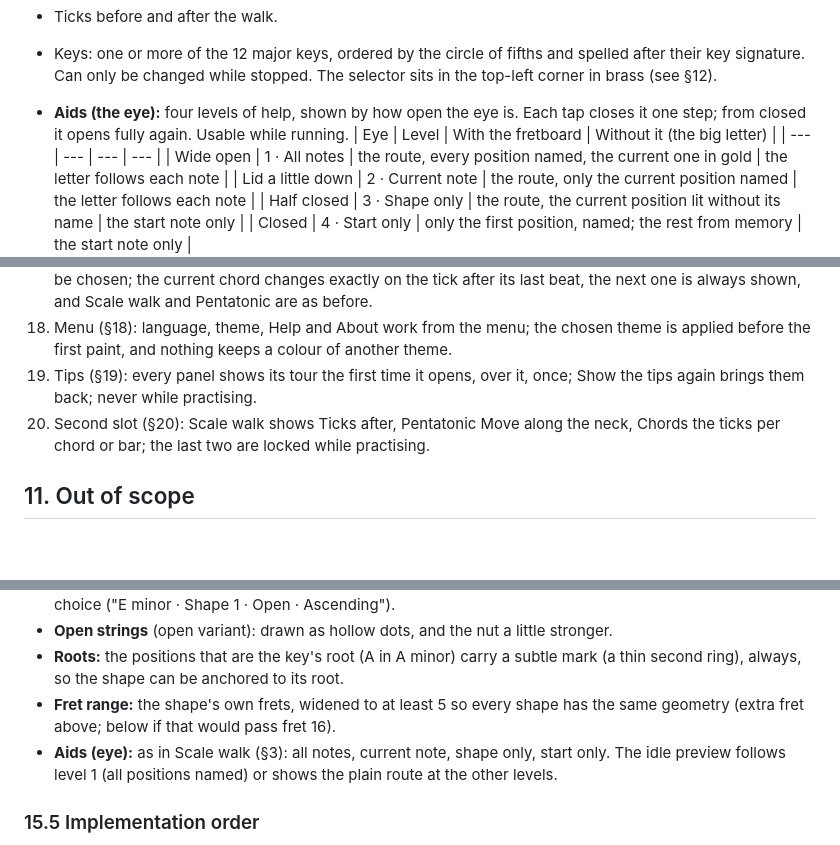
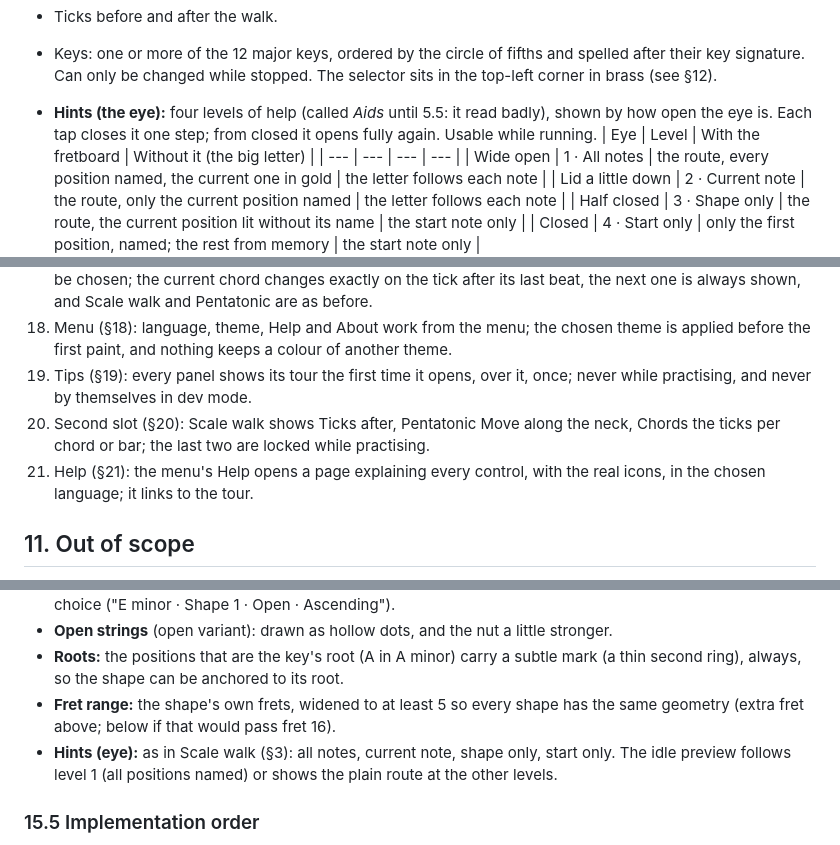
Before and after one commit to misan128/guitar-trainer, a Markdown page: docs/SPEC.md, 3 parts joined by grey strips. Rendered like a GitHub page; blank space fills up the shorter version.

```diff
--- a/docs/SPEC.md
+++ b/docs/SPEC.md
@@ -30,7 +30,7 @@ This section is for understanding the code and checking that nothing breaks.
 - BPM controls, built for thumbs: the slider has a 48px touch area around a 7px bar (gold progress) and a 27px thumb; tapping anywhere on it jumps there, then it drags (handled in JS, since iOS only drags the thumb natively), and it never scrolls the page. On `−`/`+` (all steppers), a press steps once and holding repeats until release, with mouse or touch; the click a press leaves behind is ignored so a tap never counts twice. Slider, number and buttons stay in sync, also while running.
 - Ticks before and after the walk.
 - Keys: one or more of the 12 major keys, ordered by the circle of fifths and spelled after their key signature. Can only be changed while stopped. The selector sits in the top-left corner in brass (see §12).
-- **Aids (the eye):** four levels of help, shown by how open the eye is. Each tap closes it one step; from closed it opens fully again. Usable while running.
+- **Hints (the eye):** four levels of help (called *Aids* until 5.5: it read badly), shown by how open the eye is. Each tap closes it one step; from closed it opens fully again. Usable while running.
   | Eye | Level | With the fretboard | Without it (the big letter) |
   | --- | --- | --- | --- |
   | Wide open | 1 · All notes | the route, every position named, the current one in gold | the letter follows each note |
@@ -173,8 +173,9 @@ Nothing pending right now. Add here anything that comes up and needs the user's
 16. Tuner (§16): a string played into the microphone reads as its note within a few cents, flat or sharp shown on the meter; each reference button plays its open string; closing the tuner releases the microphone.
 17. Chord changes (§17): every chord and voicing is correct and playable (§17.2), each chord's positions can be chosen; the current chord changes exactly on the tick after its last beat, the next one is always shown, and Scale walk and Pentatonic are as before.
 18. Menu (§18): language, theme, Help and About work from the menu; the chosen theme is applied before the first paint, and nothing keeps a colour of another theme.
-19. Tips (§19): every panel shows its tour the first time it opens, over it, once; Show the tips again brings them back; never while practising.
+19. Tips (§19): every panel shows its tour the first time it opens, over it, once; never while practising, and never by themselves in dev mode.
 20. Second slot (§20): Scale walk shows Ticks after, Pentatonic Move along the neck, Chords the ticks per chord or bar; the last two are locked while practising.
+21. Help (§21): the menu's Help opens a page explaining every control, with the real icons, in the chosen language; it links to the tour.
 
 ## 11. Out of scope
 
@@ -339,7 +340,7 @@ The route never changes between rounds: no randomness in fingering or starting p
 - **Open strings** (open variant): drawn as hollow dots, and the nut a little stronger.
 - **Roots:** the positions that are the key's root (A in A minor) carry a subtle mark (a thin second ring), always, so the shape can be anchored to its root.
 - **Fret range:** the shape's own frets, widened to at least 5 so every shape has the same geometry (extra fret above; below if that would pass fret 16).
-- **Aids (eye):** as in Scale walk (§3): all notes, current note, shape only, start only. The idle preview follows level 1 (all positions named) or shows the plain route at the other levels.
+- **Hints (eye):** as in Scale walk (§3): all notes, current note, shape only, start only. The idle preview follows level 1 (all positions named) or shows the plain route at the other levels.
 
 ### 15.5 Implementation order
 
```
Also changed, not shown: other parts of docs/SPEC.md (+14 -5 lines), README.md (+2 -2 lines), docs/TESTING.md (+5 -3 lines).
